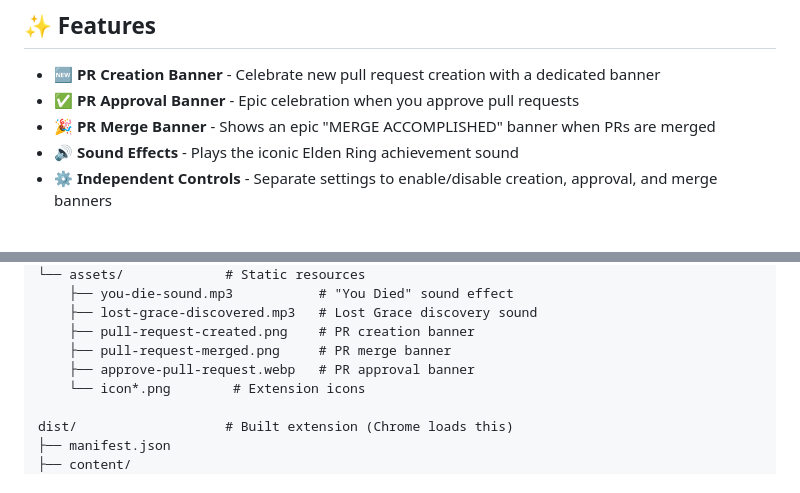
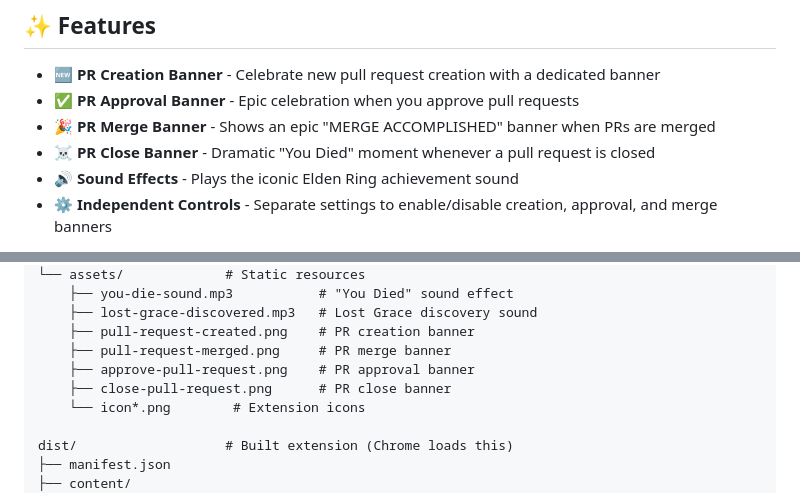
Before and after one commit to leochiu-a/elden-ring-github, a Markdown page: README.md, 2 parts joined by grey strips. Drawn GitHub-style.

Commit message:
docs: update README to include new PR close banner and associated asset

```diff
--- a/README.md
+++ b/README.md
@@ -9,6 +9,7 @@ A Chrome extension that displays epic Elden Ring-themed banners when you create,
 - 🆕 **PR Creation Banner** - Celebrate new pull request creation with a dedicated banner
 - ✅ **PR Approval Banner** - Epic celebration when you approve pull requests
 - 🎉 **PR Merge Banner** - Shows an epic "MERGE ACCOMPLISHED" banner when PRs are merged
+- ☠️ **PR Close Banner** - Dramatic "You Died" moment whenever a pull request is closed
 - 🔊 **Sound Effects** - Plays the iconic Elden Ring achievement sound
 - ⚙️ **Independent Controls** - Separate settings to enable/disable creation, approval, and merge banners
 
@@ -106,7 +107,8 @@ src/
     ├── lost-grace-discovered.mp3   # Lost Grace discovery sound
     ├── pull-request-created.png    # PR creation banner
     ├── pull-request-merged.png     # PR merge banner
-    ├── approve-pull-request.webp   # PR approval banner
+    ├── approve-pull-request.png    # PR approval banner
+    ├── close-pull-request.png      # PR close banner
     └── icon*.png        # Extension icons
 
 dist/                   # Built extension (Chrome loads this)
```
